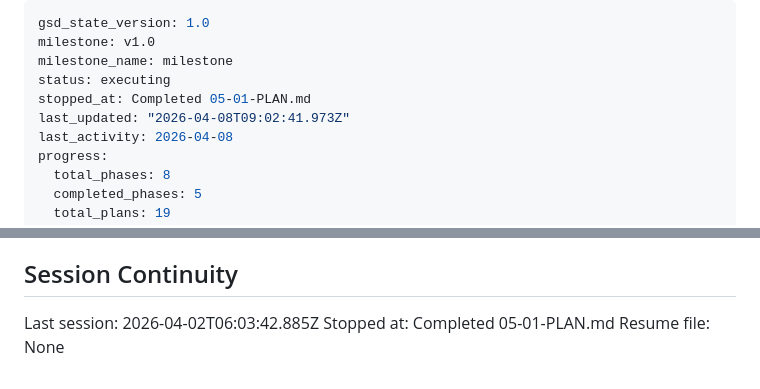
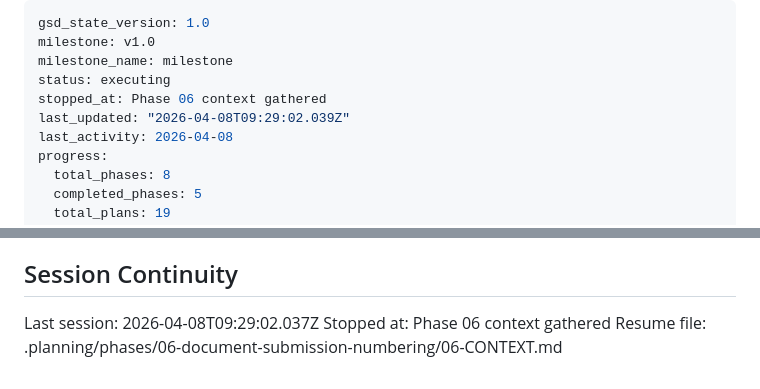
Before and after one commit to wildbear94/MiceSign, a Markdown page: .planning/STATE.md, 2 parts joined by grey strips. GitHub-like rendering.

Commit message:
docs(state): record phase 06 context session

```diff
--- a/.planning/STATE.md
+++ b/.planning/STATE.md
@@ -3,8 +3,8 @@ gsd_state_version: 1.0
 milestone: v1.0
 milestone_name: milestone
 status: executing
-stopped_at: Completed 05-01-PLAN.md
-last_updated: "2026-04-08T09:02:41.973Z"
+stopped_at: Phase 06 context gathered
+last_updated: "2026-04-08T09:29:02.039Z"
 last_activity: 2026-04-08
 progress:
   total_phases: 8
@@ -124,6 +124,6 @@ None yet.
 
 ## Session Continuity
 
-Last session: 2026-04-02T06:03:42.885Z
-Stopped at: Completed 05-01-PLAN.md
-Resume file: None
+Last session: 2026-04-08T09:29:02.037Z
+Stopped at: Phase 06 context gathered
+Resume file: .planning/phases/06-document-submission-numbering/06-CONTEXT.md
```
